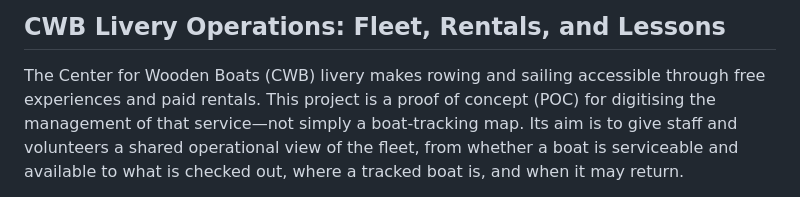
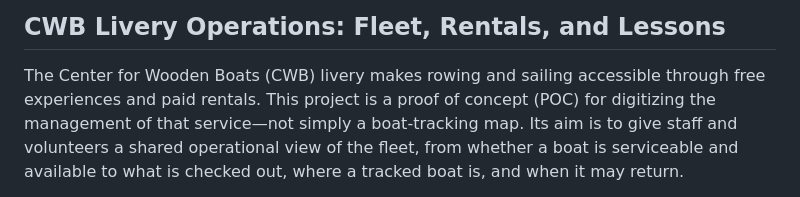
Before and after one commit to RogerDaveClarke/CWB, a Markdown page: README.md, the part around the change. Rendered like a GitHub page.

Commit message:
Fix spelling error in README.md
Corrected spelling of 'digitising' to 'digitizing'.

```diff
--- a/README.md
+++ b/README.md
@@ -2,7 +2,7 @@
 
 The Center for Wooden Boats (CWB) livery makes rowing and sailing accessible
 through free experiences and paid rentals. This project is a proof of concept
-(POC) for digitising the management of that service—not simply a boat-tracking
+(POC) for digitizing the management of that service—not simply a boat-tracking
 map. Its aim is to give staff and volunteers a shared operational view of the
 fleet, from whether a boat is serviceable and available to what is checked out,
 where a tracked boat is, and when it may return.
```
